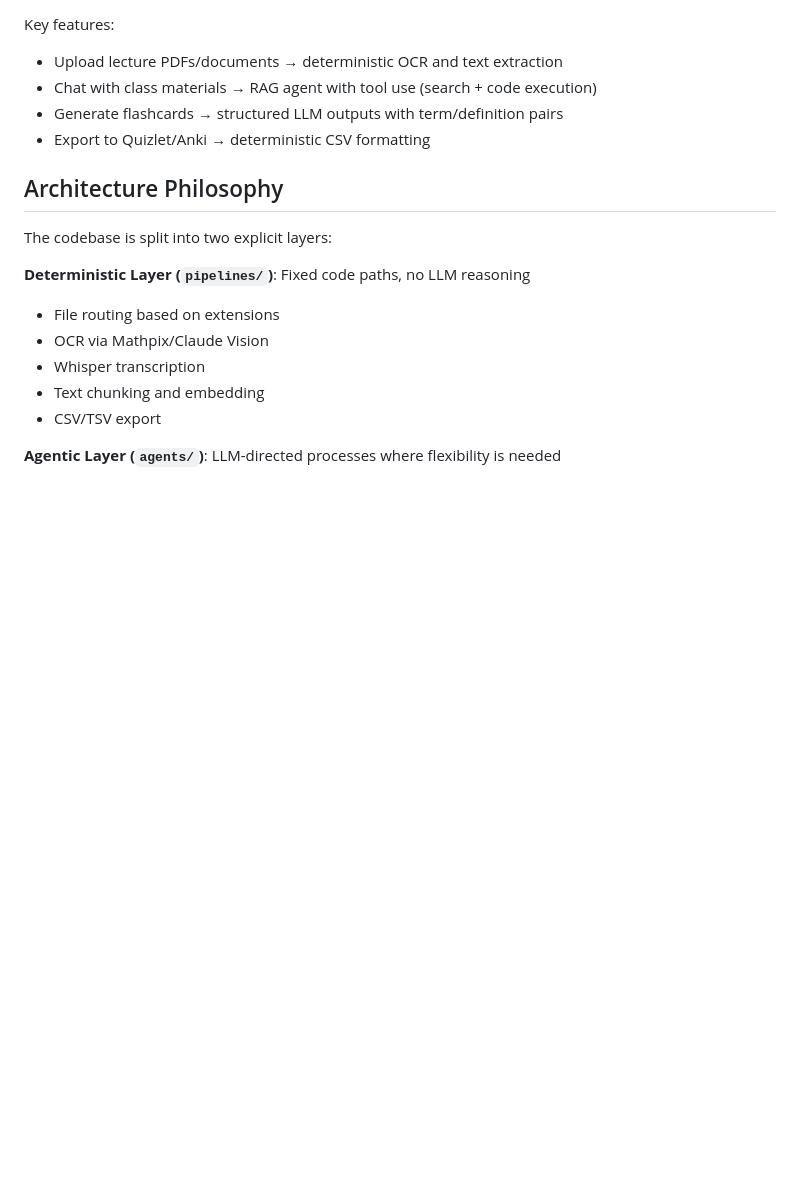
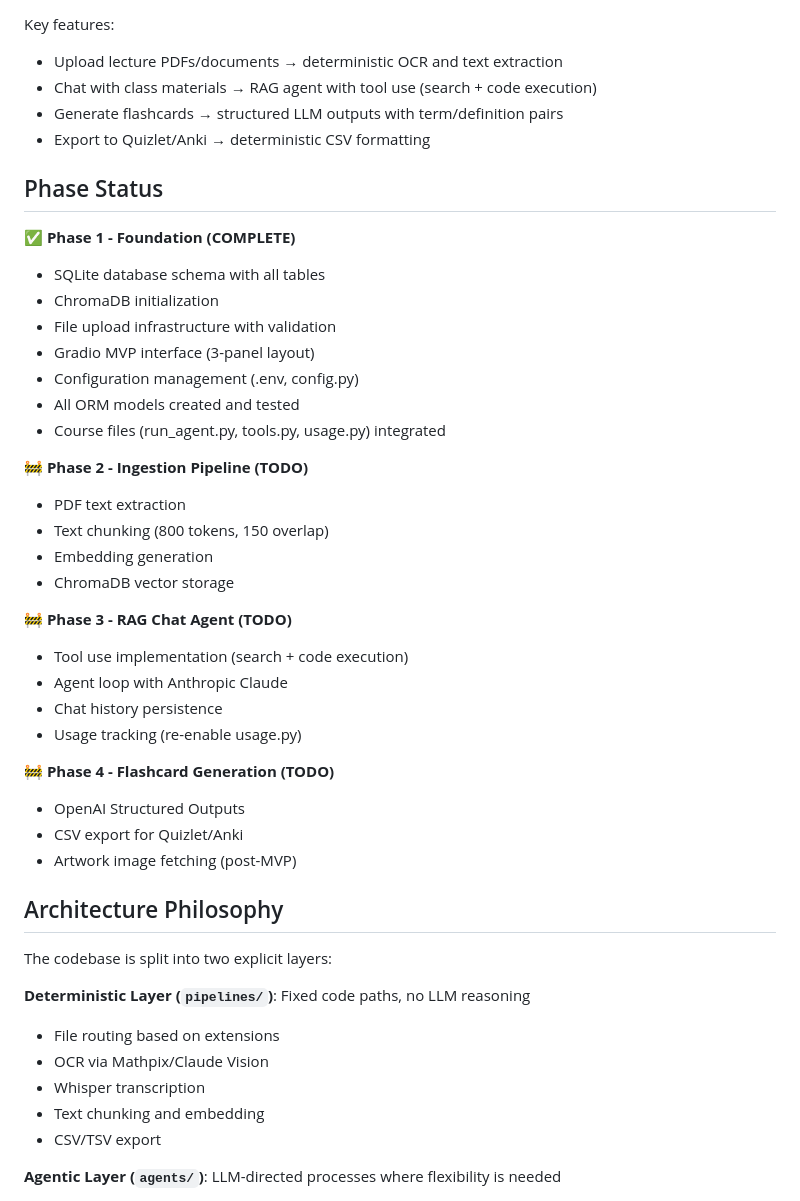
Before and after one commit to Nexkiv/study_agent, a Markdown page: CLAUDE.md, the part around one of its changes. Rendered like a GitHub page; blank space fills up the shorter version.

```diff
--- a/CLAUDE.md
+++ b/CLAUDE.md
@@ -11,6 +11,34 @@ Key features:
 - Chat with class materials → RAG agent with tool use (search + code execution)
 - Generate flashcards → structured LLM outputs with term/definition pairs
 - Export to Quizlet/Anki → deterministic CSV formatting
+
+## Phase Status
+
+**✅ Phase 1 - Foundation (COMPLETE)**
+- SQLite database schema with all tables
+- ChromaDB initialization
+- File upload infrastructure with validation
+- Gradio MVP interface (3-panel layout)
+- Configuration management (.env, config.py)
+- All ORM models created and tested
+- Course files (run_agent.py, tools.py, usage.py) integrated
+
+**🚧 Phase 2 - Ingestion Pipeline (TODO)**
+- PDF text extraction
+- Text chunking (800 tokens, 150 overlap)
+- Embedding generation
+- ChromaDB vector storage
+
+**🚧 Phase 3 - RAG Chat Agent (TODO)**
+- Tool use implementation (search + code execution)
+- Agent loop with Anthropic Claude
+- Chat history persistence
+- Usage tracking (re-enable usage.py)
+
+**🚧 Phase 4 - Flashcard Generation (TODO)**
+- OpenAI Structured Outputs
+- CSV export for Quizlet/Anki
+- Artwork image fetching (post-MVP)
 
 ## Architecture Philosophy
 
```
Also changed, not shown: other parts of CLAUDE.md (+118 -38 lines).
